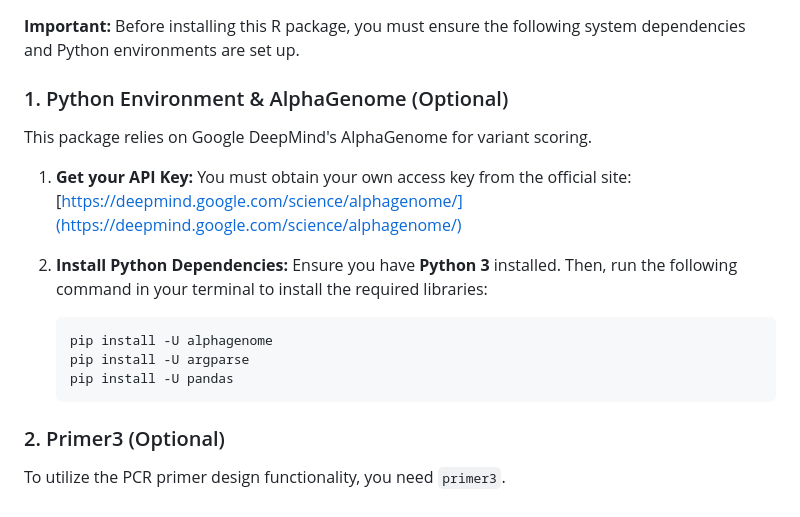
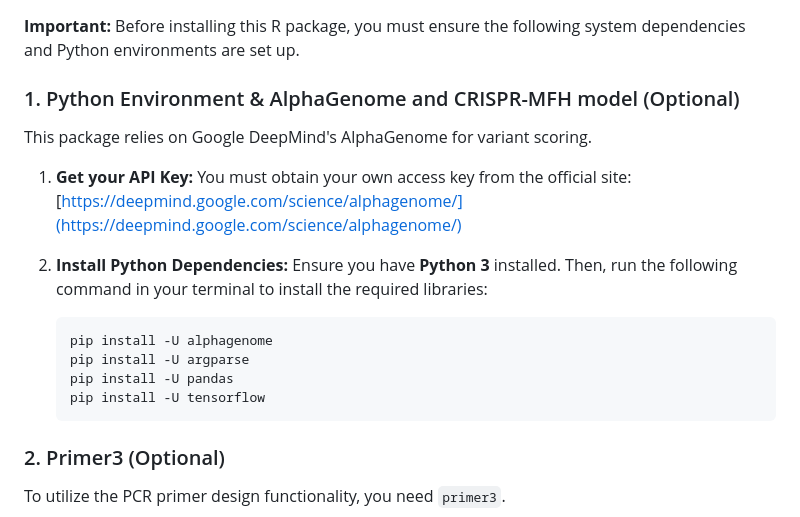
Before and after one commit to JokingHero/HDR.design.for.CRISPR, a Markdown page: README.md, the part around the change. GitHub-like rendering.

Commit message:
add info on MFH

````diff
--- a/README.md
+++ b/README.md
@@ -10,7 +10,7 @@
 
 **Important:** Before installing this R package, you must ensure the following system dependencies and Python environments are set up.
 
-### 1. Python Environment & AlphaGenome (Optional)
+### 1. Python Environment & AlphaGenome and CRISPR-MFH model (Optional)
 This package relies on Google DeepMind's AlphaGenome for variant scoring.
 
 1.  **Get your API Key:**
@@ -24,6 +24,7 @@ This package relies on Google DeepMind's AlphaGenome for variant scoring.
     pip install -U alphagenome
     pip install -U argparse
     pip install -U pandas
+    pip install -U tensorflow
     ```
 
 ### 2. Primer3 (Optional)
````
